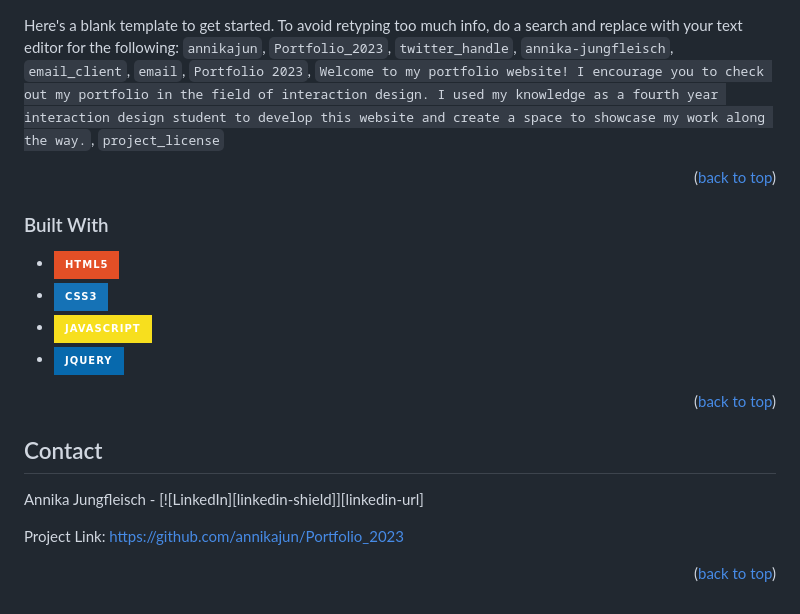
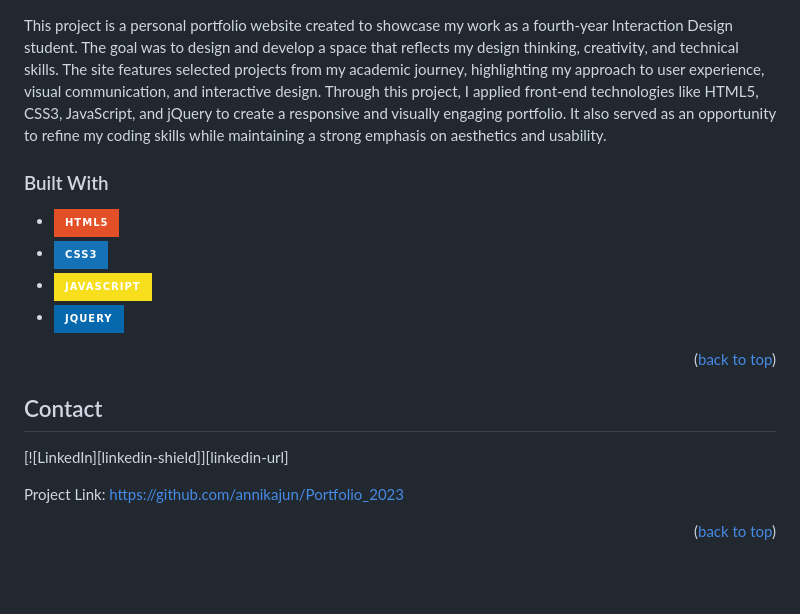
Before and after one commit to annikajun/Portfolio_2023, a Markdown page: README.md, the part around one of its changes. Rendered like a GitHub page; badges without logos; blank space fills up the shorter version.

```diff
--- a/README.md
+++ b/README.md
@@ -60,9 +60,8 @@
 
 [![Potfoilo Image][product-screenshot]](https://annikajun.github.io/Portfolio_2023)
 
-Here's a blank template to get started. To avoid retyping too much info, do a search and replace with your text editor for the following: `annikajun`, `Portfolio_2023`, `twitter_handle`, `annika-jungfleisch`, `email_client`, `email`, `Portfolio 2023`, `Welcome to my portfolio website! I encourage you to check out my portfolio in the field of interaction design. I used my knowledge as a fourth year interaction design student to develop this website and create a space to showcase my work along the way.`, `project_license`
-
-<p align="right">(<a href="#readme-top">back to top</a>)</p>
+This project is a personal portfolio website created to showcase my work as a fourth-year Interaction Design student. The goal was to design and develop a space that reflects my design thinking, creativity, and technical skills. The site features selected projects from my academic journey, highlighting my approach to user experience, visual communication, and interactive design.
+Through this project, I applied front-end technologies like HTML5, CSS3, JavaScript, and jQuery to create a responsive and visually engaging portfolio. It also served as an opportunity to refine my coding skills while maintaining a strong emphasis on aesthetics and usability.
 
 
 
@@ -81,7 +80,7 @@ Here's a blank template to get started. To avoid retyping too much info, do a se
 <!-- CONTACT -->
 ## Contact
 
-Annika Jungfleisch - [![LinkedIn][linkedin-shield]][linkedin-url]
+[![LinkedIn][linkedin-shield]][linkedin-url]
 
 Project Link: [https://github.com/annikajun/Portfolio_2023](https://github.com/annikajun/Portfolio_2023)
 
```
Also changed, not shown: other parts of README.md (+1 -1 lines).
